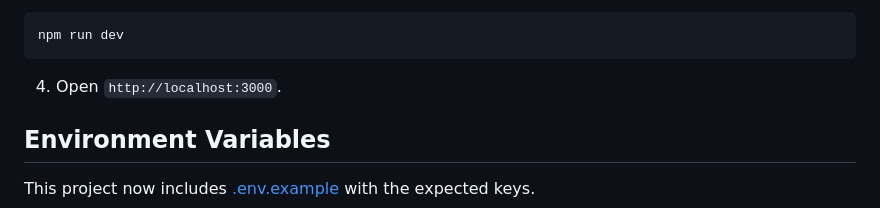
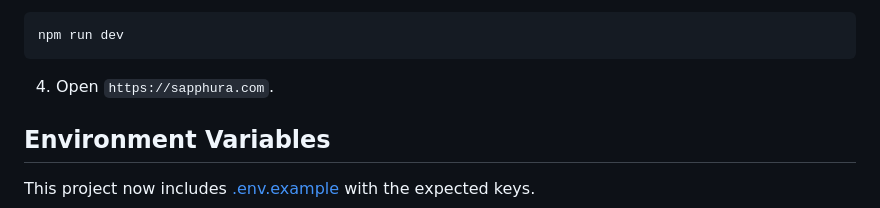
Before and after one commit to sidra-ch/Sapphura-db, a Markdown page: README.md, the part around the change. GitHub-like rendering.

````diff
--- a/README.md
+++ b/README.md
@@ -16,7 +16,7 @@ npm install
 npm run dev
 ```
 
-4. Open `http://localhost:3000`.
+4. Open `https://sapphura.com`.
 
 ## Environment Variables
 
````
Also changed, not shown: CPANEL_DEPLOYMENT.md (added, +186 -0 lines).
